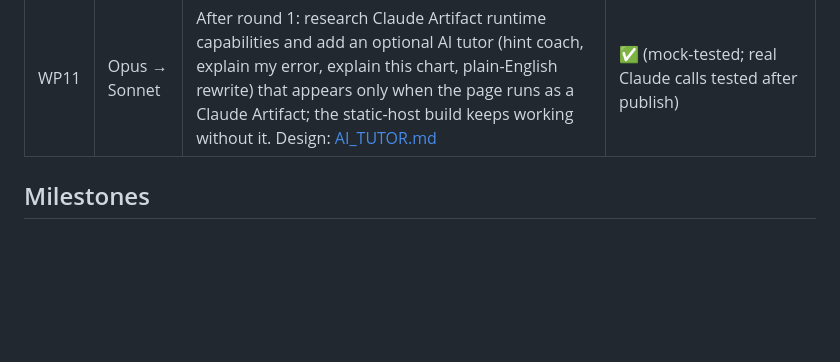
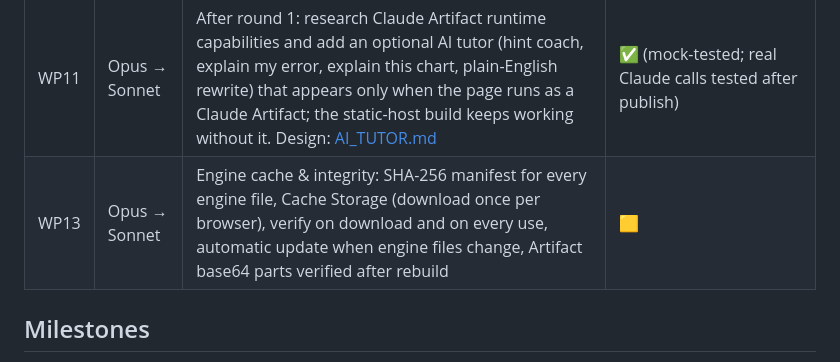
Before and after one commit to hsrky/learn-time-series, a Markdown page: docs/PLAN.md, the part around the change. Rendered like a GitHub page; blank space fills up the shorter version.

Commit message:
Plan: WP13 engine cache and integrity
Co-Authored-By: Claude Opus 5.5 <noreply@anthropic.com>
Claude-Session: https://claude.ai/code/session_01FUYv423Z3GGCV8WxQiCfBR

```diff
--- a/docs/PLAN.md
+++ b/docs/PLAN.md
@@ -25,6 +25,7 @@ problem by problem, with `check_problem.py` result). This table is the summary.
 | WP10 | Haiku | Review: full validation, plain-English lint, headless browser smoke test, report ([REVIEW.md](REVIEW.md): 4 blocking, 5 should-fix, 9 nice-to-have) | ✅ |
 | WP12 | Opus + 4× Sonnet | Review fixes: Finish-screen null, MAD definition, split.json 404 (Opus, done); plain-English rewrite S0–S5 / S6–S10 / S11–S15, glossary unification + build lint (Sonnet, [FIX_BRIEF.md](FIX_BRIEF.md)) | ✅ |
 | WP11 | Opus → Sonnet | After round 1: research Claude Artifact runtime capabilities and add an optional AI tutor (hint coach, explain my error, explain this chart, plain-English rewrite) that appears only when the page runs as a Claude Artifact; the static-host build keeps working without it. Design: [AI_TUTOR.md](AI_TUTOR.md) | ✅ (mock-tested; real Claude calls tested after publish) |
+| WP13 | Opus → Sonnet | Engine cache & integrity: SHA-256 manifest for every engine file, Cache Storage (download once per browser), verify on download and on every use, automatic update when engine files change, Artifact base64 parts verified after rebuild | 🟨 |
 
 ## Milestones
 
```
